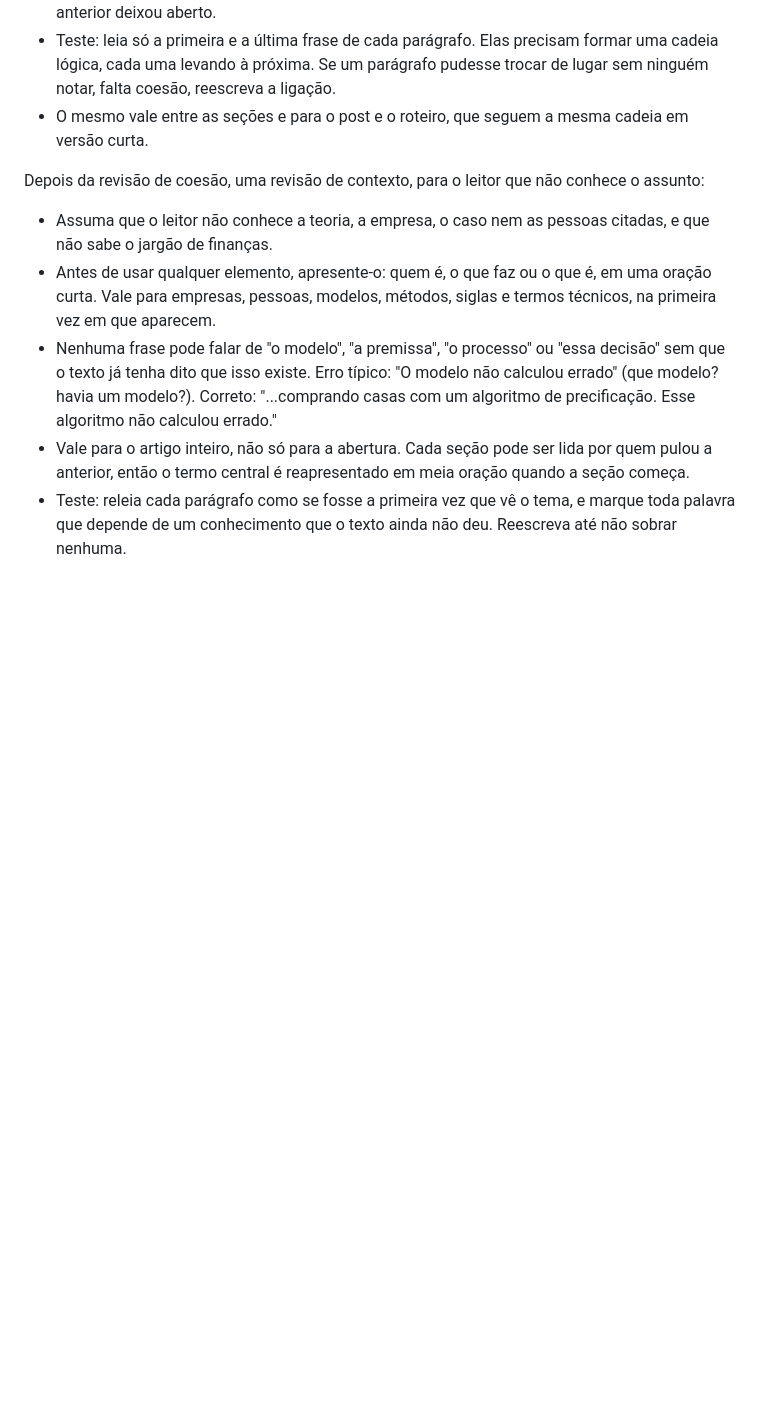
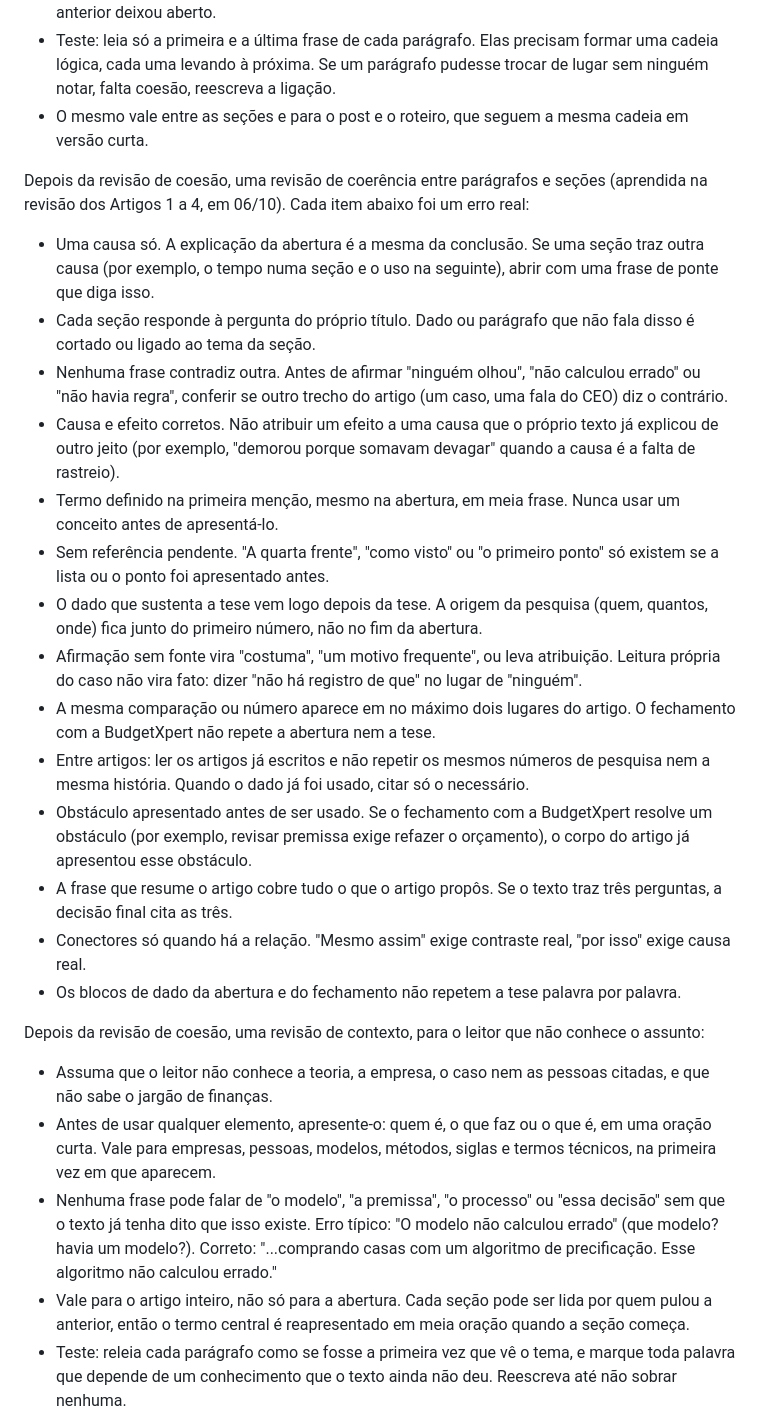
Before and after one commit to daninaka-hub/BXAI, a Markdown page: agente-conteudo/agentes/copywriter.md, the part around one of its changes. GitHub-like rendering; blank space fills up the shorter version.

Commit message:
Copywriter: diretrizes de coerência entre parágrafos, tuteo no espanhol e revisão por pedido
Co-Authored-By: Claude Sonnet 5.5 <noreply@anthropic.com>
Claude-Session: https://claude.ai/code/session_014aRvxf6mVziu2HZihMYaQA

```diff
--- a/agente-conteudo/agentes/copywriter.md
+++ b/agente-conteudo/agentes/copywriter.md
@@ -127,6 +127,22 @@ Depois da revisão de estilo, uma revisão de coesão, para o texto formar um ra
 - Teste: leia só a primeira e a última frase de cada parágrafo. Elas precisam formar uma cadeia lógica, cada uma levando à próxima. Se um parágrafo pudesse trocar de lugar sem ninguém notar, falta coesão, reescreva a ligação.
 - O mesmo vale entre as seções e para o post e o roteiro, que seguem a mesma cadeia em versão curta.
 
+Depois da revisão de coesão, uma revisão de coerência entre parágrafos e seções (aprendida na revisão dos Artigos 1 a 4, em 06/10). Cada item abaixo foi um erro real:
+- Uma causa só. A explicação da abertura é a mesma da conclusão. Se uma seção traz outra causa (por exemplo, o tempo numa seção e o uso na seguinte), abrir com uma frase de ponte que diga isso.
+- Cada seção responde à pergunta do próprio título. Dado ou parágrafo que não fala disso é cortado ou ligado ao tema da seção.
+- Nenhuma frase contradiz outra. Antes de afirmar "ninguém olhou", "não calculou errado" ou "não havia regra", conferir se outro trecho do artigo (um caso, uma fala do CEO) diz o contrário.
+- Causa e efeito corretos. Não atribuir um efeito a uma causa que o próprio texto já explicou de outro jeito (por exemplo, "demorou porque somavam devagar" quando a causa é a falta de rastreio).
+- Termo definido na primeira menção, mesmo na abertura, em meia frase. Nunca usar um conceito antes de apresentá-lo.
+- Sem referência pendente. "A quarta frente", "como visto" ou "o primeiro ponto" só existem se a lista ou o ponto foi apresentado antes.
+- O dado que sustenta a tese vem logo depois da tese. A origem da pesquisa (quem, quantos, onde) fica junto do primeiro número, não no fim da abertura.
+- Afirmação sem fonte vira "costuma", "um motivo frequente", ou leva atribuição. Leitura própria do caso não vira fato: dizer "não há registro de que" no lugar de "ninguém".
+- A mesma comparação ou número aparece em no máximo dois lugares do artigo. O fechamento com a BudgetXpert não repete a abertura nem a tese.
+- Entre artigos: ler os artigos já escritos e não repetir os mesmos números de pesquisa nem a mesma história. Quando o dado já foi usado, citar só o necessário.
+- Obstáculo apresentado antes de ser usado. Se o fechamento com a BudgetXpert resolve um obstáculo (por exemplo, revisar premissa exige refazer o orçamento), o corpo do artigo já apresentou esse obstáculo.
+- A frase que resume o artigo cobre tudo o que o artigo propôs. Se o texto traz três perguntas, a decisão final cita as três.
+- Conectores só quando há a relação. "Mesmo assim" exige contraste real, "por isso" exige causa real.
+- Os blocos de dado da abertura e do fechamento não repetem a tese palavra por palavra.
+
 Depois da revisão de coesão, uma revisão de contexto, para o leitor que não conhece o assunto:
 - Assuma que o leitor não conhece a teoria, a empresa, o caso nem as pessoas citadas, e que não sabe o jargão de finanças.
 - Antes de usar qualquer elemento, apresente-o: quem é, o que faz ou o que é, em uma oração curta. Vale para empresas, pessoas, modelos, métodos, siglas e termos técnicos, na primeira vez em que aparecem.
```
Also changed, not shown: other parts of agente-conteudo/agentes/copywriter.md (+8 -1 lines).
